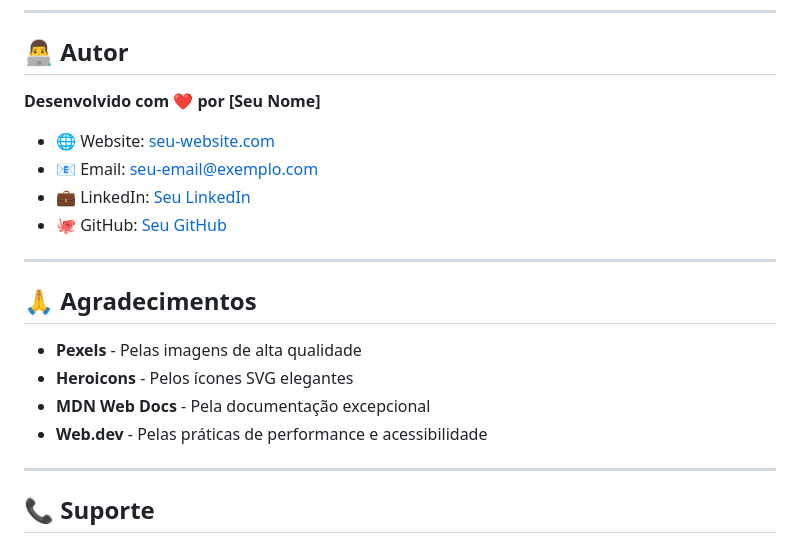
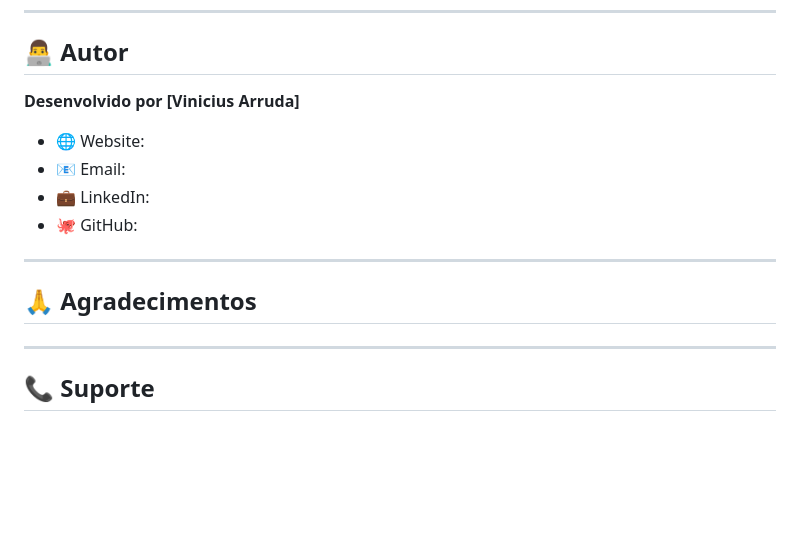
Before and after one commit to ViniciusSavianDeArruda/Delicias-Caseiras, a Markdown page: README.md, the part around the change. GitHub-like rendering; blank space fills up the shorter version.

```diff
--- a/README.md
+++ b/README.md
@@ -359,21 +359,16 @@ Este projeto está licenciado sob a **Licença ISC** - veja o arquivo [LICENSE](
 
 ## 👨‍💻 Autor
 
-**Desenvolvido com ❤️ por [Seu Nome]**
+**Desenvolvido por [Vinicius Arruda]**
 
-- 🌐 Website: [seu-website.com](https://seu-website.com)
-- 📧 Email: [seu-email@exemplo.com](mailto:seu-email@exemplo.com)
-- 💼 LinkedIn: [Seu LinkedIn](https://linkedin.com/in/seu-perfil)
-- 🐙 GitHub: [Seu GitHub](https://github.com/seu-usuario)
+- 🌐 Website: []()
+- 📧 Email: []()
+- 💼 LinkedIn: []()
+- 🐙 GitHub: []()
 
 ---
 
 ## 🙏 Agradecimentos
-
-- **Pexels** - Pelas imagens de alta qualidade
-- **Heroicons** - Pelos ícones SVG elegantes
-- **MDN Web Docs** - Pela documentação excepcional
-- **Web.dev** - Pelas práticas de performance e acessibilidade
 
 ---
 
```
